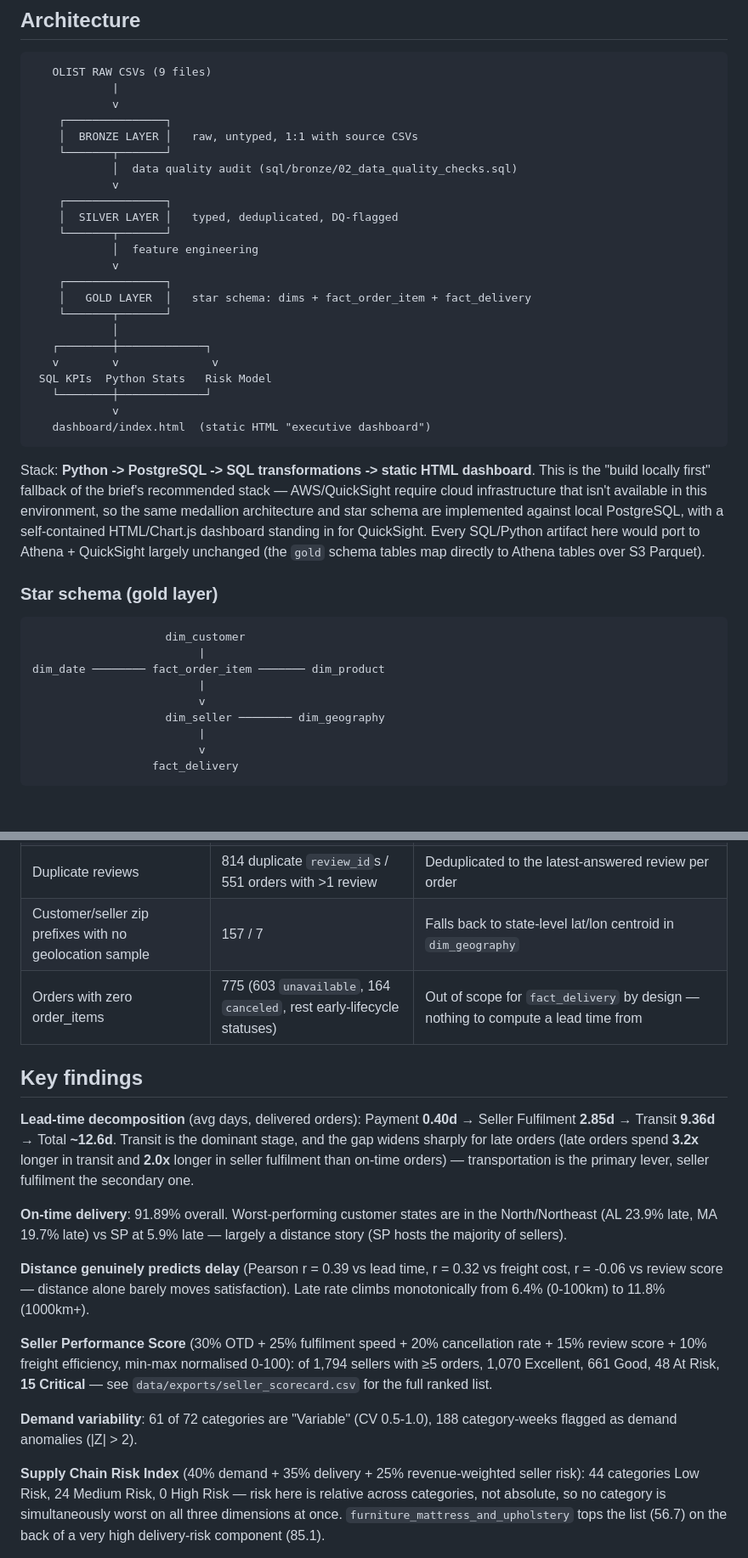
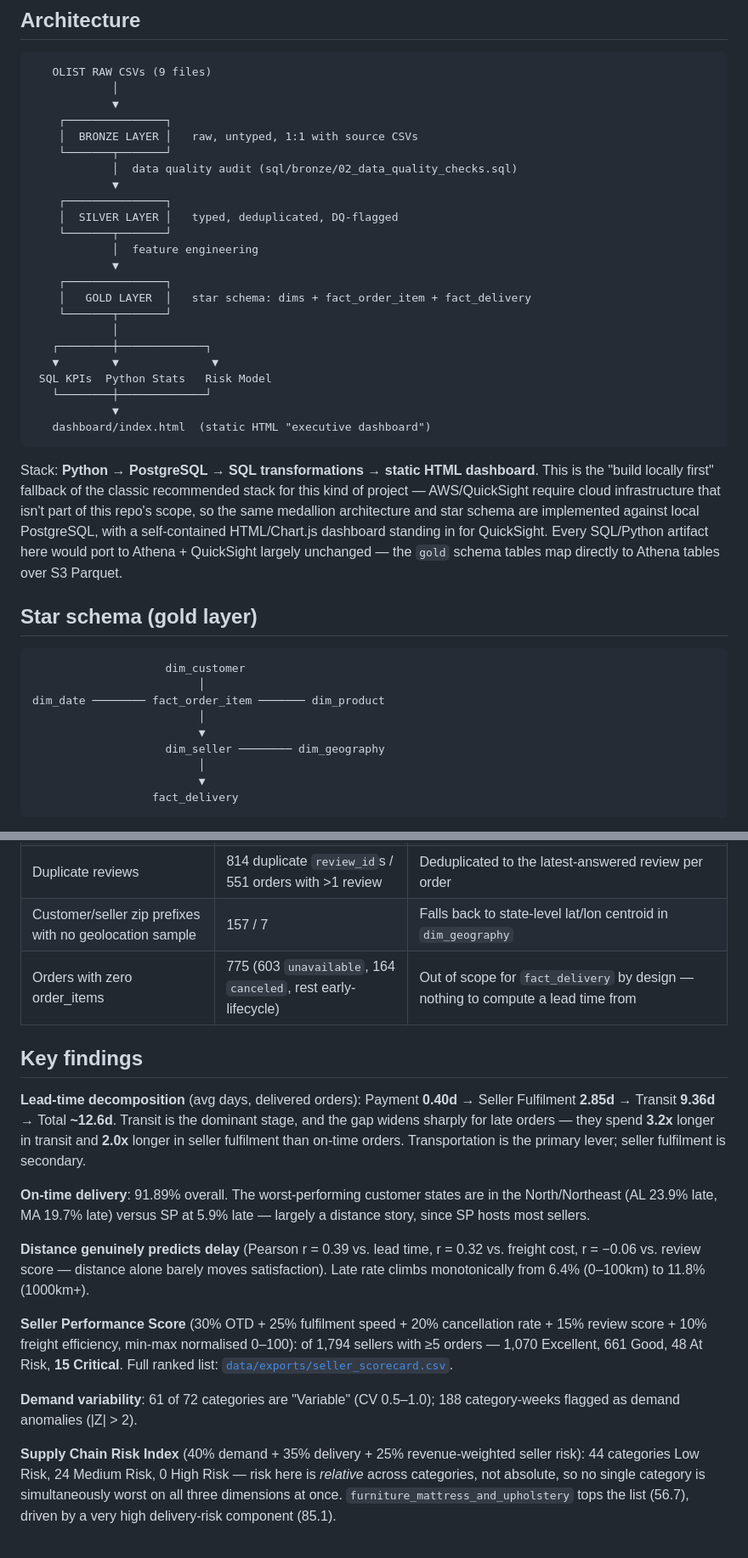
Before and after one commit to manichitumala/olist-supply-chain-command-center, a Markdown page: README.md, 2 parts joined by grey strips. Shown: that part at 85% size. Drawn GitHub-style; blank space fills up the shorter version.

````diff
--- a/README.md
+++ b/README.md
@@ -18,43 +41,43 @@ A medallion-architecture analytics pipeline built on the [Olist Brazilian E-Comm
 
 ```
    OLIST RAW CSVs (9 files)
-            |
-            v
+            │
+            ▼
     ┌───────────────┐
     │  BRONZE LAYER │   raw, untyped, 1:1 with source CSVs
     └───────┬───────┘
             │  data quality audit (sql/bronze/02_data_quality_checks.sql)
-            v
+            ▼
     ┌───────────────┐
     │  SILVER LAYER │   typed, deduplicated, DQ-flagged
     └───────┬───────┘
             │  feature engineering
-            v
+            ▼
     ┌───────────────┐
     │   GOLD LAYER  │   star schema: dims + fact_order_item + fact_delivery
     └───────┬───────┘
             │
    ┌────────┼─────────────┐
-   v        v              v
+   ▼        ▼              ▼
  SQL KPIs  Python Stats   Risk Model
    └────────┼─────────────┘
-            v
+            ▼
    dashboard/index.html  (static HTML "executive dashboard")
 ```
 
-Stack: **Python -> PostgreSQL -> SQL transformations -> static HTML dashboard**. This is the "build locally first" fallback of the brief's recommended stack — AWS/QuickSight require cloud infrastructure that isn't available in this environment, so the same medallion architecture and star schema are implemented against local PostgreSQL, with a self-contained HTML/Chart.js dashboard standing in for QuickSight. Every SQL/Python artifact here would port to Athena + QuickSight largely unchanged (the `gold` schema tables map directly to Athena tables over S3 Parquet).
+Stack: **Python → PostgreSQL → SQL transformations → static HTML dashboard**. This is the "build locally first" fallback of the classic recommended stack for this kind of project — AWS/QuickSight require cloud infrastructure that isn't part of this repo's scope, so the same medallion architecture and star schema are implemented against local PostgreSQL, with a self-contained HTML/Chart.js dashboard standing in for QuickSight. Every SQL/Python artifact here would port to Athena + QuickSight largely unchanged — the `gold` schema tables map directly to Athena tables over S3 Parquet.
 
-### Star schema (gold layer)
+## Star schema (gold layer)
 
 ```
                     dim_customer
-                         |
+                         │
 dim_date ──────── fact_order_item ─────── dim_product
-                         |
-                         v
+                         │
+                         ▼
                     dim_seller ──────── dim_geography
-                         |
-                         v
+                         │
+                         ▼
                   fact_delivery
 ```
 
@@ -97,19 +121,19 @@ The bronze-layer audit found real issues that directly shaped the silver-layer c
 | `delivered` status with no delivered timestamp | 8 orders | Flagged `is_missing_delivered_date_bug`, excluded |
 | Duplicate reviews | 814 duplicate `review_id`s / 551 orders with >1 review | Deduplicated to the latest-answered review per order |
 | Customer/seller zip prefixes with no geolocation sample | 157 / 7 | Falls back to state-level lat/lon centroid in `dim_geography` |
-| Orders with zero order_items | 775 (603 `unavailable`, 164 `canceled`, rest early-lifecycle statuses) | Out of scope for `fact_delivery` by design — nothing to compute a lead time from |
+| Orders with zero order_items | 775 (603 `unavailable`, 164 `canceled`, rest early-lifecycle) | Out of scope for `fact_delivery` by design — nothing to compute a lead time from |
 
 ## Key findings
 
-**Lead-time decomposition** (avg days, delivered orders): Payment **0.40d** → Seller Fulfilment **2.85d** → Transit **9.36d** → Total **~12.6d**. Transit is the dominant stage, and the gap widens sharply for late orders (late orders spend **3.2x** longer in transit and **2.0x** longer in seller fulfilment than on-time orders) — transportation is the primary lever, seller fulfilment the secondary one.
+**Lead-time decomposition** (avg days, delivered orders): Payment **0.40d** → Seller Fulfilment **2.85d** → Transit **9.36d** → Total **~12.6d**. Transit is the dominant stage, and the gap widens sharply for late orders — they spend **3.2x** longer in transit and **2.0x** longer in seller fulfilment than on-time orders. Transportation is the primary lever; seller fulfilment is secondary.
 
-**On-time delivery**: 91.89% overall. Worst-performing customer states are in the North/Northeast (AL 23.9% late, MA 19.7% late) vs SP at 5.9% late — largely a distance story (SP hosts the majority of sellers).
+**On-time delivery**: 91.89% overall. The worst-performing customer states are in the North/Northeast (AL 23.9% late, MA 19.7% late) versus SP at 5.9% late — largely a distance story, since SP hosts most sellers.
 
-**Distance genuinely predicts delay** (Pearson r = 0.39 vs lead time, r = 0.32 vs freight cost, r = -0.06 vs review score — distance alone barely moves satisfaction). Late rate climbs monotonically from 6.4% (0-100km) to 11.8% (1000km+).
+**Distance genuinely predicts delay** (Pearson r = 0.39 vs. lead time, r = 0.32 vs. freight cost, r = −0.06 vs. review score — distance alone barely moves satisfaction). Late rate climbs monotonically from 6.4% (0–100km) to 11.8% (1000km+).
 
-**Seller Performance Score** (30% OTD + 25% fulfilment speed + 20% cancellation rate + 15% review score + 10% freight efficiency, min-max normalised 0-100): of 1,794 sellers with ≥5 orders, 1,070 Excellent, 661 Good, 48 At Risk, **15 Critical** — see `data/exports/seller_scorecard.csv` for the full ranked list.
+**Seller Performance Score** (30% OTD + 25% fulfilment speed + 20% cancellation rate + 15% review score + 10% freight efficiency, min-max normalised 0–100): of 1,794 sellers with ≥5 orders — 1,070 Excellent, 661 Good, 48 At Risk, **15 Critical**. Full ranked list: [`data/exports/seller_scorecard.csv`](data/exports/seller_scorecard.csv).
 
-**Demand variability**: 61 of 72 categories are "Variable" (CV 0.5-1.0), 188 category-weeks flagged as demand anomalies (|Z| > 2).
+**Demand variability**: 61 of 72 categories are "Variable" (CV 0.5–1.0); 188 category-weeks flagged as demand anomalies (|Z| > 2).
 
-**Supply Chain Risk Index** (40% demand + 35% delivery + 25% revenue-weighted seller risk): 44 categories Low Risk, 24 Medium Risk, 0 High Risk — risk here is relative across categories, not absolute, so no category is simultaneously worst on all three dimensions at once. `furniture_mattress_and_upholstery` tops the list (56.7) on the back of a very high delivery-risk component (85.1).
+**Supply Chain Risk Index** (40% demand + 35% delivery + 25% revenue-weighted seller risk): 44 categories Low Risk, 24 Medium Risk, 0 High Risk — risk here is *relative* across categories, not absolute, so no single category is simultaneously worst on all three dimensions at once. `furniture_mattress_and_upholstery` tops the list (56.7), driven by a very high delivery-risk component (85.1).
 
````
Also changed, not shown: other parts of README.md (+48 -6 lines), docs/screenshots/executive.png (added), docs/screenshots/logistics.png (added), docs/screenshots/risk.png (added), 2 other files.
